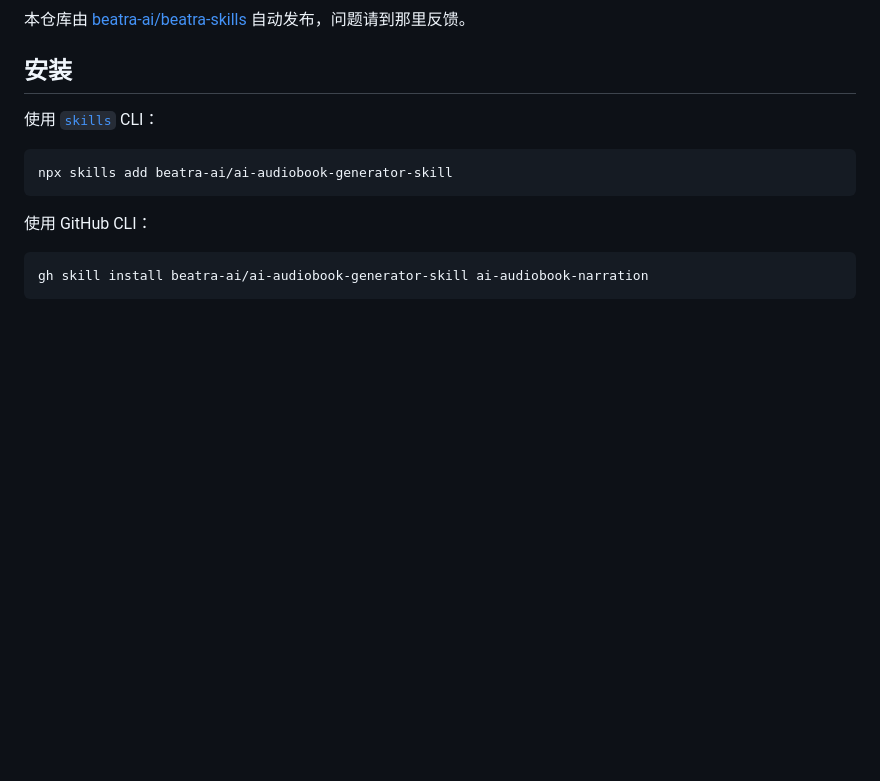
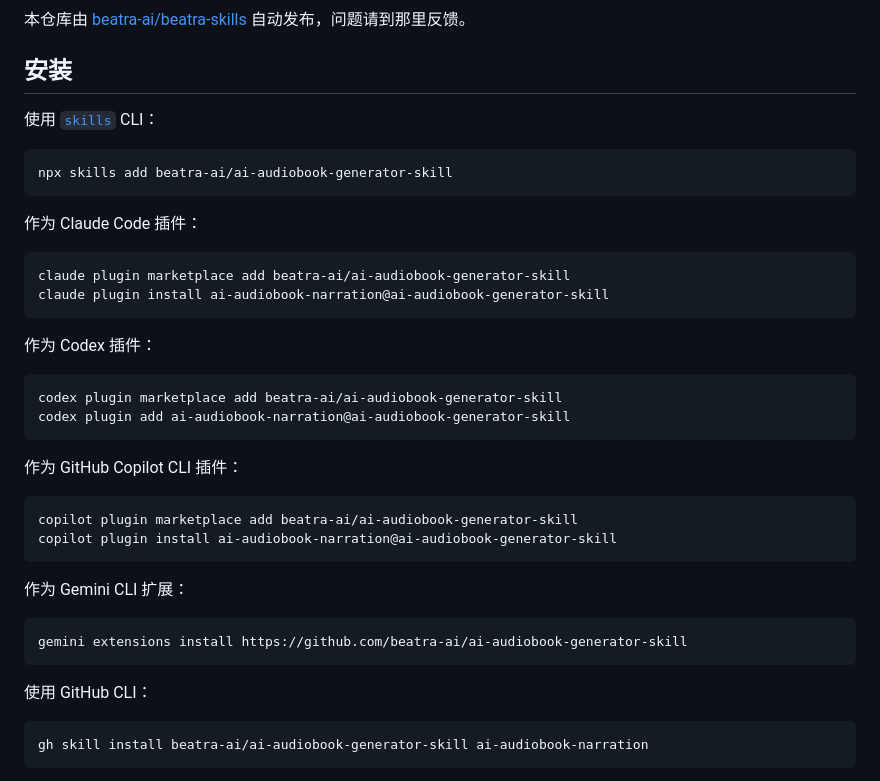
Before and after one commit to beatra-ai/ai-audiobook-generator-skill, a Markdown page: README.zh-CN.md, the part around the change. Rendered like a GitHub page; blank space fills up the shorter version.

````diff
--- a/README.zh-CN.md
+++ b/README.zh-CN.md
@@ -33,6 +33,33 @@
 
 ```bash
 npx skills add beatra-ai/ai-audiobook-generator-skill
+```
+
+作为 Claude Code 插件：
+
+```bash
+claude plugin marketplace add beatra-ai/ai-audiobook-generator-skill
+claude plugin install ai-audiobook-narration@ai-audiobook-generator-skill
+```
+
+作为 Codex 插件：
+
+```bash
+codex plugin marketplace add beatra-ai/ai-audiobook-generator-skill
+codex plugin add ai-audiobook-narration@ai-audiobook-generator-skill
+```
+
+作为 GitHub Copilot CLI 插件：
+
+```bash
+copilot plugin marketplace add beatra-ai/ai-audiobook-generator-skill
+copilot plugin install ai-audiobook-narration@ai-audiobook-generator-skill
+```
+
+作为 Gemini CLI 扩展：
+
+```bash
+gemini extensions install https://github.com/beatra-ai/ai-audiobook-generator-skill
 ```
 
 使用 GitHub CLI：
````
Also changed, not shown: README.ja.md (+27 -0 lines), README.md (+27 -0 lines), assets/icon.png (added), 6 other files.
